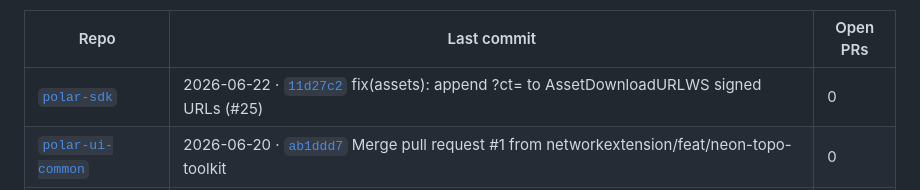
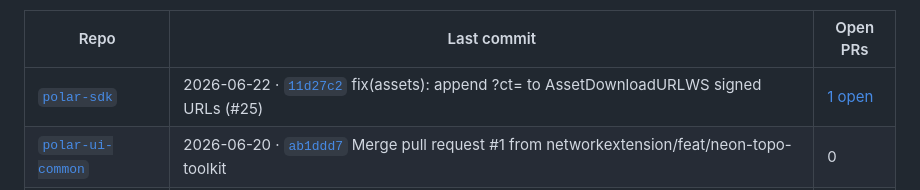
Before and after one commit to networkextension/Polar, a Markdown page: README.md, the part around one of its changes. GitHub-like rendering.

```diff
--- a/README.md
+++ b/README.md
@@ -151,7 +151,7 @@ _Last refreshed: 2026-08-21 14:51 UTC_
 
 | Repo | Last commit | Open PRs |
 |---|---|---|
-| [`polar-sdk`](https://github.com/networkextension/polar-sdk) | 2026-06-22 · [`11d27c2`](https://github.com/networkextension/polar-sdk/commit/11d27c2) fix(assets): append ?ct=<mime> to AssetDownloadURLWS signed URLs (#25) | 0 |
+| [`polar-sdk`](https://github.com/networkextension/polar-sdk) | 2026-06-22 · [`11d27c2`](https://github.com/networkextension/polar-sdk/commit/11d27c2) fix(assets): append ?ct=<mime> to AssetDownloadURLWS signed URLs (#25) | [1 open](https://github.com/networkextension/polar-sdk/pulls) |
 | [`polar-ui-common`](https://github.com/networkextension/polar-ui-common) | 2026-06-20 · [`ab1ddd7`](https://github.com/networkextension/polar-ui-common/commit/ab1ddd7) Merge pull request #1 from networkextension/feat/neon-topo-toolkit | 0 |
 | [`polar-agent`](https://github.com/networkextension/polar-agent) | 2026-08-21 · [`2290e21`](https://github.com/networkextension/polar-agent/commit/2290e21) feat(fw): fw executor — fw_apply/fw_rollback compute-task skills(FW-P4) (#33) | 0 |
 | [`polar-dock-ui`](https://github.com/networkextension/polar-dock-ui) | _private — see repo_ | — |
```
Also changed, not shown: other parts of README.md (+1 -1 lines).
